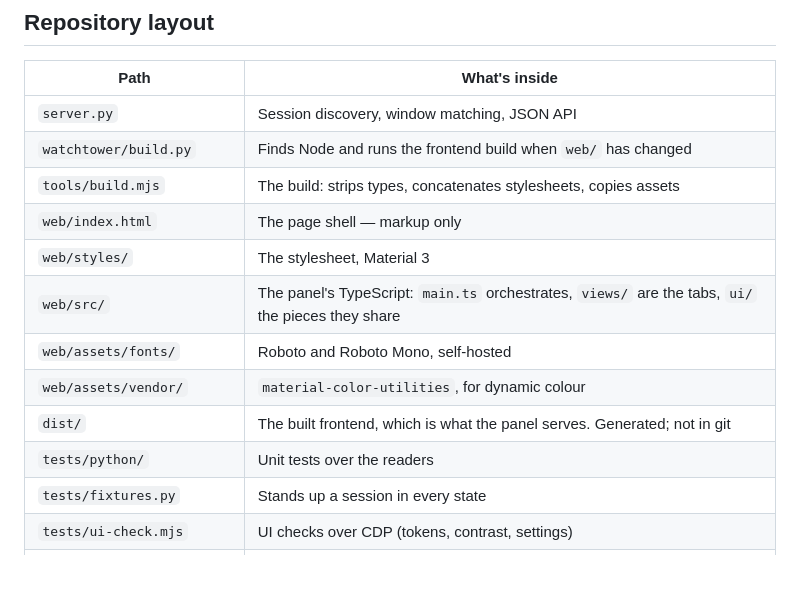
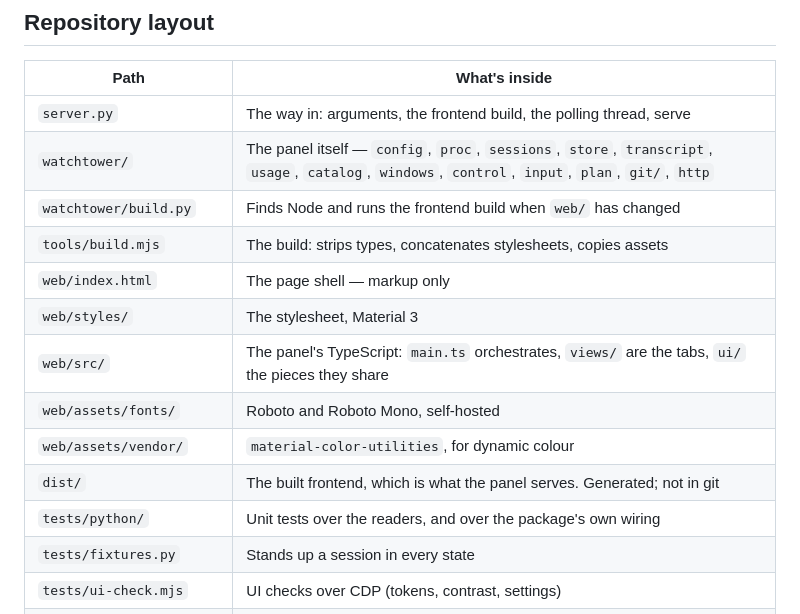
Before and after one commit to coencoensmeets/claude-watchtower, a Markdown page: README.md, the part around the change. Rendered like a GitHub page; blank space fills up the shorter version.

Commit message:
Record phases 5 and 6 in the plan, and the layout in the README

```diff
--- a/README.md
+++ b/README.md
@@ -497,7 +497,8 @@ systemctl --user enable --now claude-watchtower
 
 | Path | What's inside |
 |---|---|
-| `server.py` | Session discovery, window matching, JSON API |
+| `server.py` | The way in: arguments, the frontend build, the polling thread, serve |
+| `watchtower/` | The panel itself — `config`, `proc`, `sessions`, `store`, `transcript`, `usage`, `catalog`, `windows`, `control`, `input`, `plan`, `git/`, `http` |
 | `watchtower/build.py` | Finds Node and runs the frontend build when `web/` has changed |
 | `tools/build.mjs` | The build: strips types, concatenates stylesheets, copies assets |
 | `web/index.html` | The page shell — markup only |
@@ -506,7 +507,7 @@ systemctl --user enable --now claude-watchtower
 | `web/assets/fonts/` | Roboto and Roboto Mono, self-hosted |
 | `web/assets/vendor/` | `material-color-utilities`, for dynamic colour |
 | `dist/` | The built frontend, which is what the panel serves. Generated; not in git |
-| `tests/python/` | Unit tests over the readers |
+| `tests/python/` | Unit tests over the readers, and over the package's own wiring |
 | `tests/fixtures.py` | Stands up a session in every state |
 | `tests/ui-check.mjs` | UI checks over CDP (tokens, contrast, settings) |
 | `claude-watchtower.service` | Optional systemd user unit |
```
Also changed, not shown: docs/cleanup-plan.md (+21 -4 lines).
